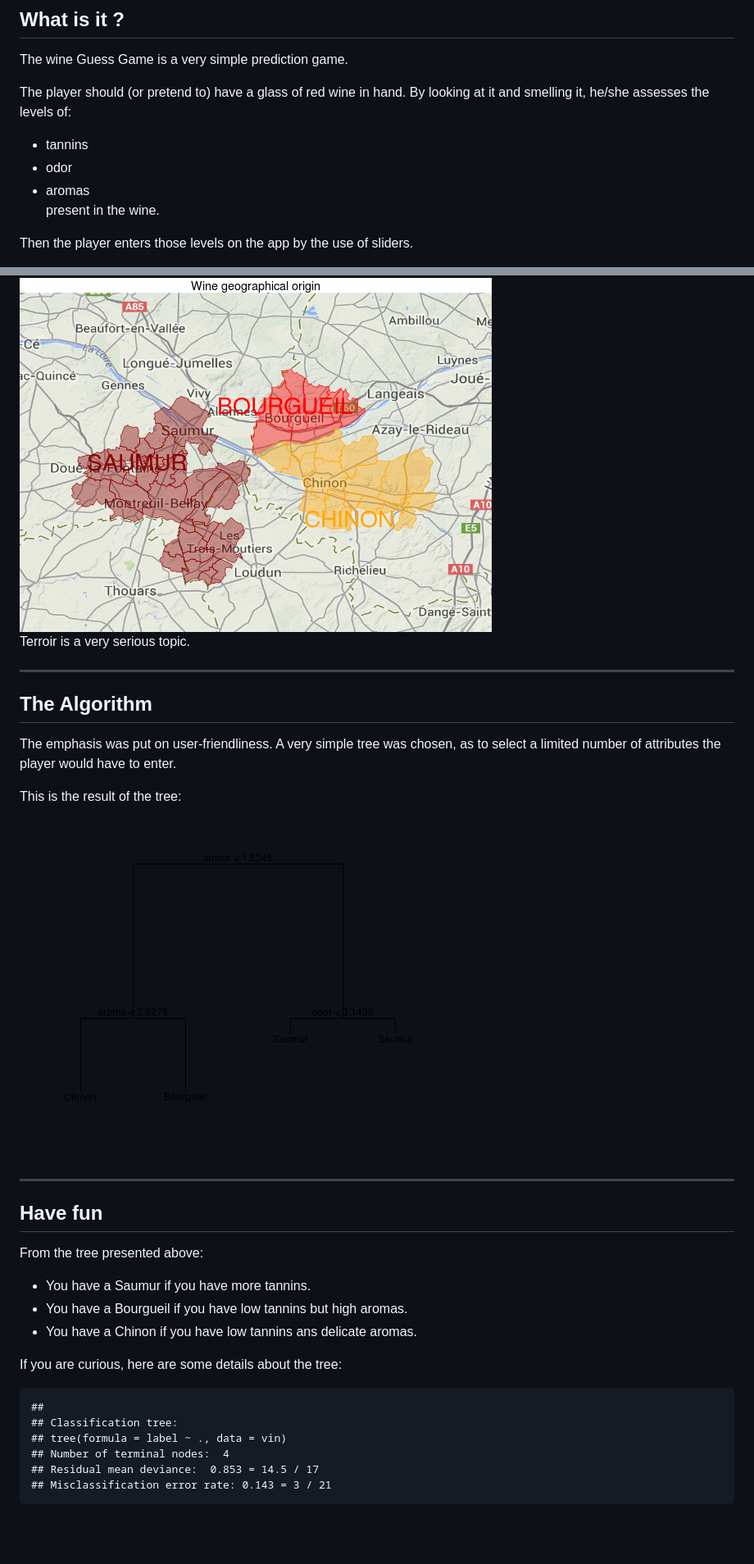
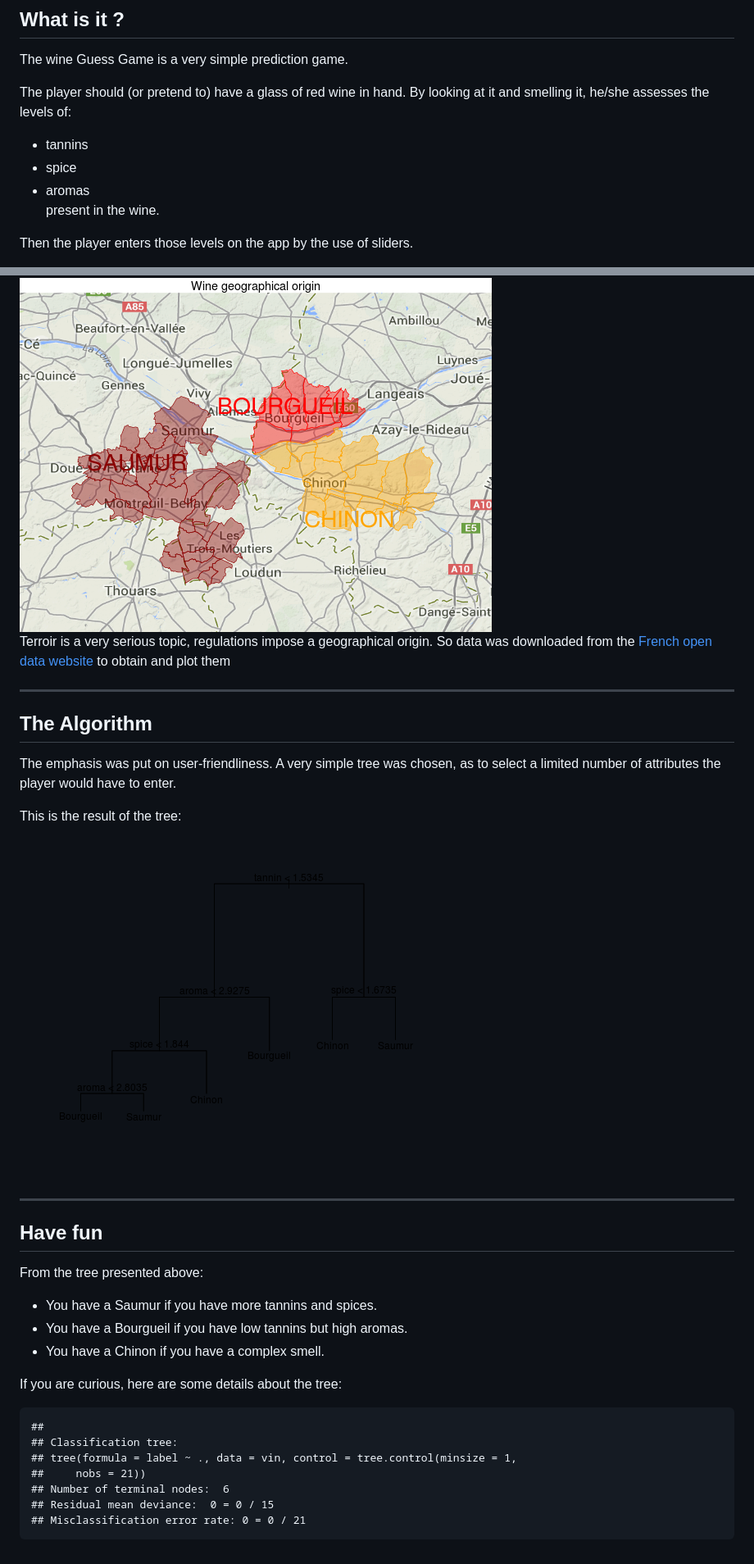
Before and after one commit to anne75/hellovin_pitch, a Markdown page: index.md, 2 parts joined by grey strips. Shown at 82% size. GitHub-like rendering; pictures changed too: assets/fig/unnamed-chunk-3.png; blank space fills up the shorter version.

Commit message:
publishing deck

````diff
--- a/index.md
+++ b/index.md
@@ -17,7 +17,7 @@ The wine Guess Game is a very simple prediction game.
 The player should (or pretend to) have a glass of red wine in hand.
 By looking at it and smelling it, he/she assesses the levels of:
  - tannins
- - odor
+ - spice
  - aromas
 present in the wine.
 
@@ -47,7 +47,7 @@ Those appellations have strict requirements in term of geographical origin.
 
 <img src="assets/fig/unnamed-chunk-2.png" title="plot of chunk unnamed-chunk-2" alt="plot of chunk unnamed-chunk-2" style="display: block; margin: auto;" />
 
-Terroir is a very serious topic.
+Terroir is a very serious topic, regulations impose a geographical origin. So data was downloaded from the [French open data website](http://www.data.gouv.fr/) to obtain and plot them
 
 ---
 
@@ -65,17 +65,18 @@ This is the result of the tree:
 
 From the tree presented above:
 
-  - You have a Saumur if you have more tannins.
+  - You have a Saumur if you have more tannins and spices.
   - You have a Bourgueil if you have low tannins but high aromas.
-  - You have a Chinon if you have low tannins ans delicate aromas.
+  - You have a Chinon if you have a complex smell.
 
 If you are curious, here are some details about the tree:
 
 ```
 ##
 ## Classification tree:
-## tree(formula = label ~ ., data = vin)
-## Number of terminal nodes:  4
-## Residual mean deviance:  0.853 = 14.5 / 17
-## Misclassification error rate: 0.143 = 3 / 21
+## tree(formula = label ~ ., data = vin, control = tree.control(minsize = 1,
+##     nobs = 21))
+## Number of terminal nodes:  6
+## Residual mean deviance:  0 = 0 / 15
+## Misclassification error rate: 0 = 0 / 21
 ```
````
Also changed, not shown: 3 other files.
